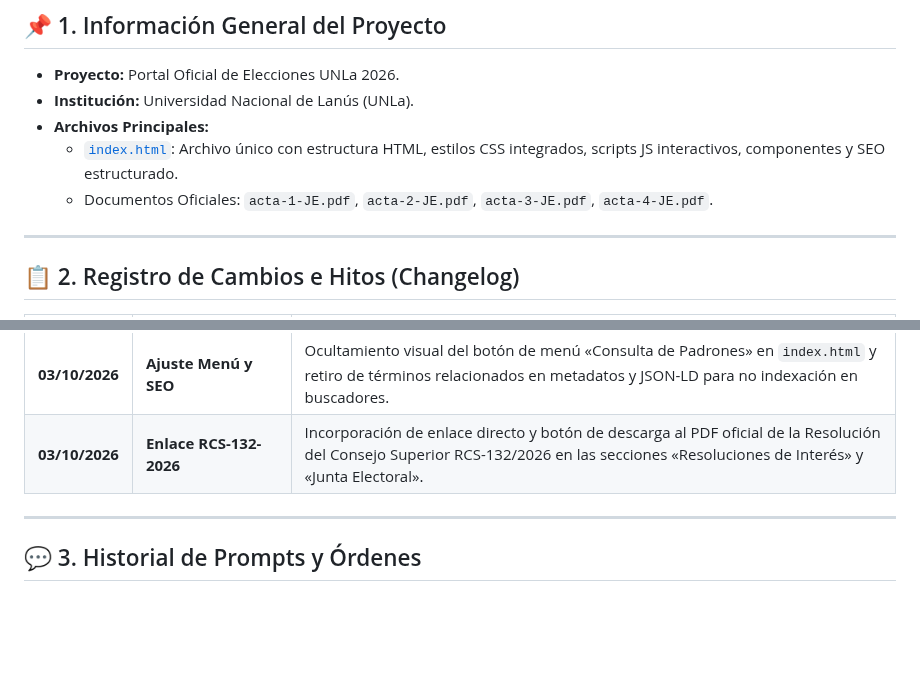
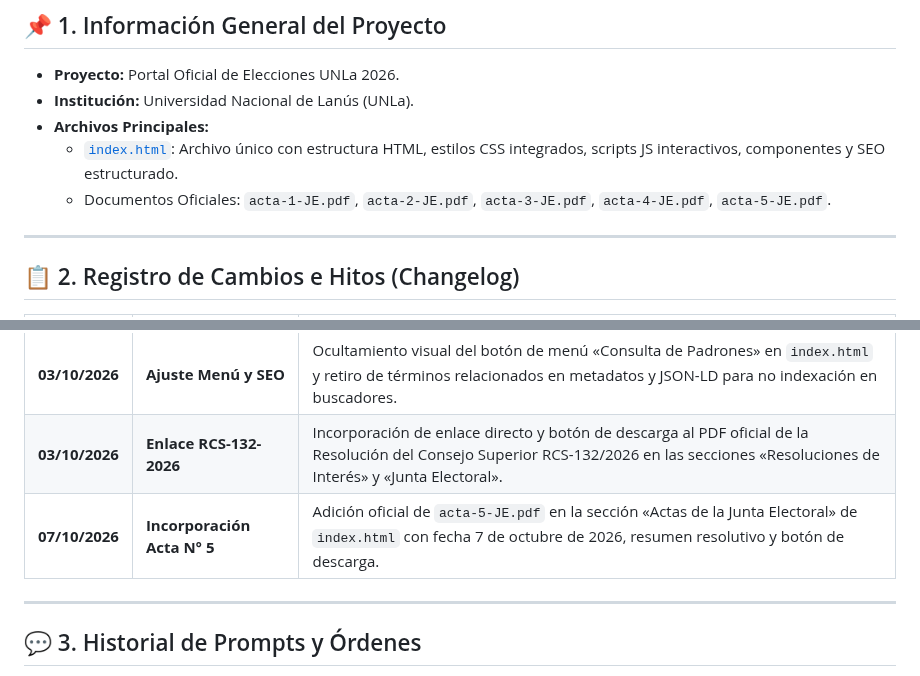
Before and after one commit to dircomunla-dotcom/elecciones2026, a Markdown page: HISTORIAL.md, 2 parts joined by grey strips. Drawn GitHub-style; blank space fills up the shorter version.

Commit message:
auto-sync: 2026-10-07 19:37:55

```diff
--- a/HISTORIAL.md
+++ b/HISTORIAL.md
@@ -9,7 +9,7 @@ Este documento sirve como bitácora central del proyecto del sitio web de **Elec
 - **Institución:** Universidad Nacional de Lanús (UNLa).
 - **Archivos Principales:**
   - [`index.html`](file:///c:/Users/unla/Desktop/Antigravity/elecciones2026/index.html): Archivo único con estructura HTML, estilos CSS integrados, scripts JS interactivos, componentes y SEO estructurado.
-  - Documentos Oficiales: `acta-1-JE.pdf`, `acta-2-JE.pdf`, `acta-3-JE.pdf`, `acta-4-JE.pdf`.
+  - Documentos Oficiales: `acta-1-JE.pdf`, `acta-2-JE.pdf`, `acta-3-JE.pdf`, `acta-4-JE.pdf`, `acta-5-JE.pdf`.
 
 ---
 
@@ -23,6 +23,7 @@ Este documento sirve como bitácora central del proyecto del sitio web de **Elec
 | **01/10/2026** | **Reversión** | Retiro de `acta-5-JE.pdf` y remoción de la tarjeta en `index.html`, restableciendo el estado previo (hasta Acta N° 4). |
 | **03/10/2026** | **Ajuste Menú y SEO** | Ocultamiento visual del botón de menú «Consulta de Padrones» en `index.html` y retiro de términos relacionados en metadatos y JSON-LD para no indexación en buscadores. |
 | **03/10/2026** | **Enlace RCS-132-2026** | Incorporación de enlace directo y botón de descarga al PDF oficial de la Resolución del Consejo Superior RCS-132/2026 en las secciones «Resoluciones de Interés» y «Junta Electoral». |
+| **07/10/2026** | **Incorporación Acta N° 5** | Adición oficial de `acta-5-JE.pdf` en la sección «Actas de la Junta Electoral» de `index.html` con fecha 7 de octubre de 2026, resumen resolutivo y botón de descarga. |
 
 ---
 
```
